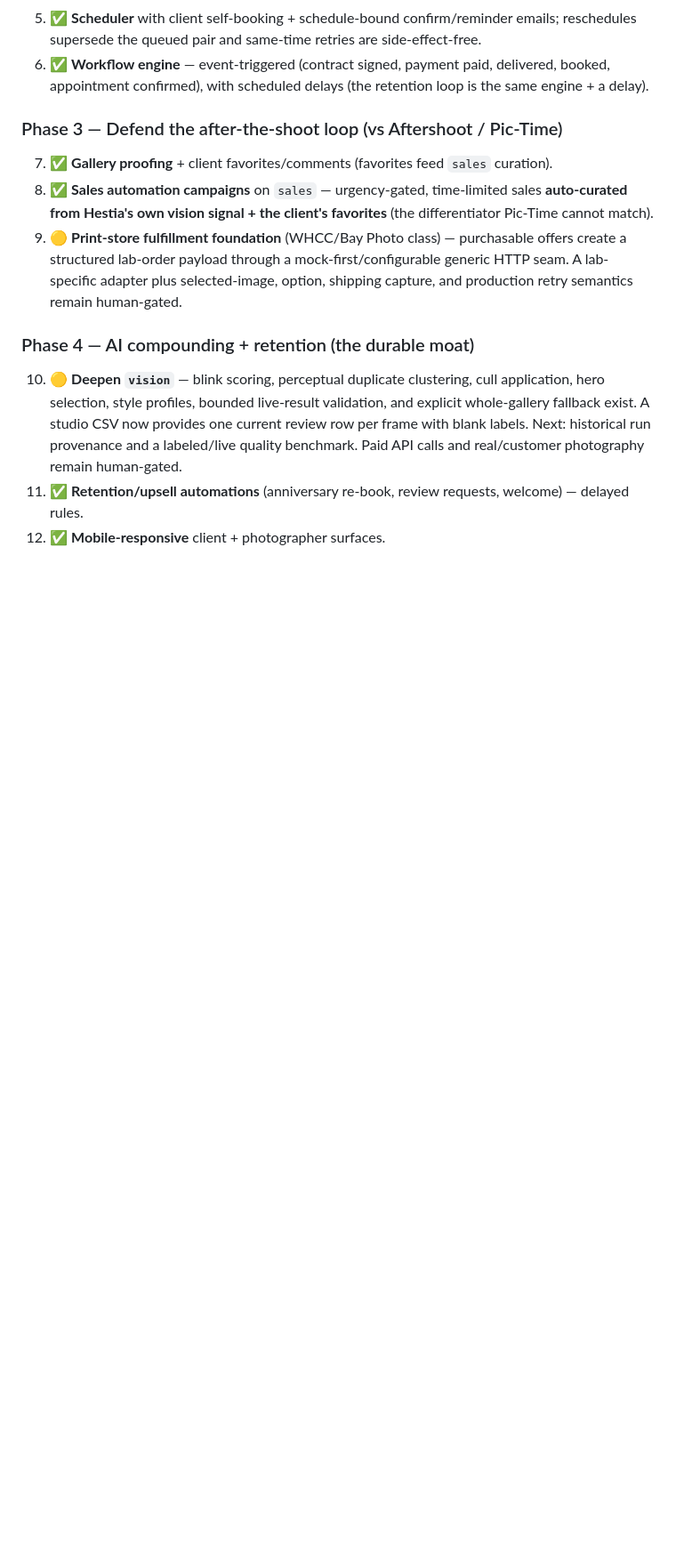
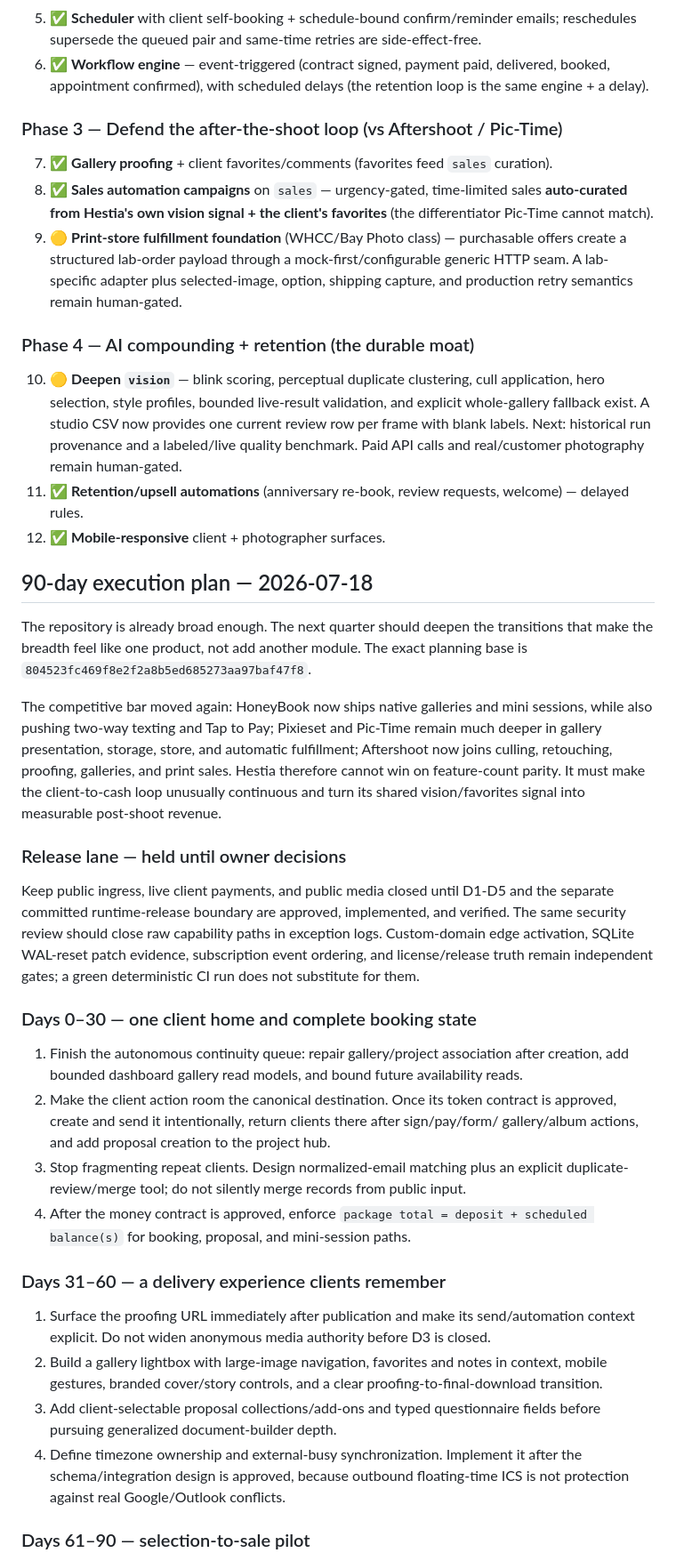
Before and after one commit to Ayyitskevin/hestia, a Markdown page: docs/COMPETITIVE-STRATEGY.md, the part around one of its changes. Shown at 89% size. Drawn GitHub-style; blank space fills up the shorter version.

Commit message:
docs: set 90-day competitive roadmap

```diff
--- a/docs/COMPETITIVE-STRATEGY.md
+++ b/docs/COMPETITIVE-STRATEGY.md
@@ -74,3 +74,53 @@ Each item is a vertical slice through the tenant → client → project → gall
 11. ✅ **Retention/upsell automations** (anniversary re-book, review requests, welcome) — delayed rules.
 12. ✅ **Mobile-responsive** client + photographer surfaces.
 
+## 90-day execution plan — 2026-07-18
+
+The repository is already broad enough. The next quarter should deepen the transitions
+that make the breadth feel like one product, not add another module. The exact planning
+base is `804523fc469f8e2f2a8b5ed685273aa97baf47f8`.
+
+The competitive bar moved again: HoneyBook now ships native galleries and mini sessions,
+while also pushing two-way texting and Tap to Pay; Pixieset and Pic-Time remain much deeper
+in gallery presentation, storage, store, and automatic fulfillment; Aftershoot now joins
+culling, retouching, proofing, galleries, and print sales. Hestia therefore cannot win on
+feature-count parity. It must make the client-to-cash loop unusually continuous and turn
+its shared vision/favorites signal into measurable post-shoot revenue.
+
+### Release lane — held until owner decisions
+
+Keep public ingress, live client payments, and public media closed until D1-D5 and the
+separate committed runtime-release boundary are approved, implemented, and verified.
+The same security review should close raw capability paths in exception logs. Custom-domain
+edge activation, SQLite WAL-reset patch evidence, subscription event ordering, and
+license/release truth remain independent gates; a green deterministic CI run does not
+substitute for them.
+
+### Days 0–30 — one client home and complete booking state
+
+1. Finish the autonomous continuity queue: repair gallery/project association after
+   creation, add bounded dashboard gallery read models, and bound future availability
+   reads.
+2. Make the client action room the canonical destination. Once its token contract is
+   approved, create and send it intentionally, return clients there after sign/pay/form/
+   gallery/album actions, and add proposal creation to the project hub.
+3. Stop fragmenting repeat clients. Design normalized-email matching plus an explicit
+   duplicate-review/merge tool; do not silently merge records from public input.
+4. After the money contract is approved, enforce `package total = deposit + scheduled
+   balance(s)` for booking, proposal, and mini-session paths.
+
+### Days 31–60 — a delivery experience clients remember
+
+1. Surface the proofing URL immediately after publication and make its send/automation
+   context explicit. Do not widen anonymous media authority before D3 is closed.
+2. Build a gallery lightbox with large-image navigation, favorites and notes in context,
+   mobile gestures, branded cover/story controls, and a clear proofing-to-final-download
+   transition.
+3. Add client-selectable proposal collections/add-ons and typed questionnaire fields
+   before pursuing generalized document-builder depth.
+4. Define timezone ownership and external-busy synchronization. Implement it after the
+   schema/integration design is approved, because outbound floating-time ICS is not
+   protection against real Google/Outlook conflicts.
+
+### Days 61–90 — selection-to-sale pilot
+
```
Also changed, not shown: other parts of docs/COMPETITIVE-STRATEGY.md (+19 -0 lines), docs/CODEBASE-REVIEW-PLAN.md (+17 -10 lines).
